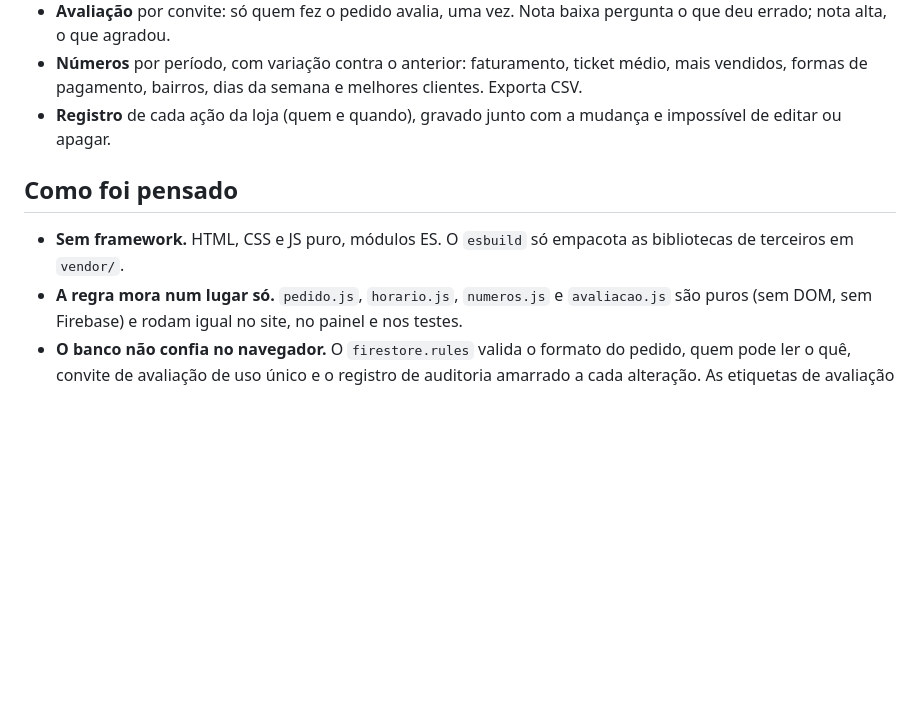
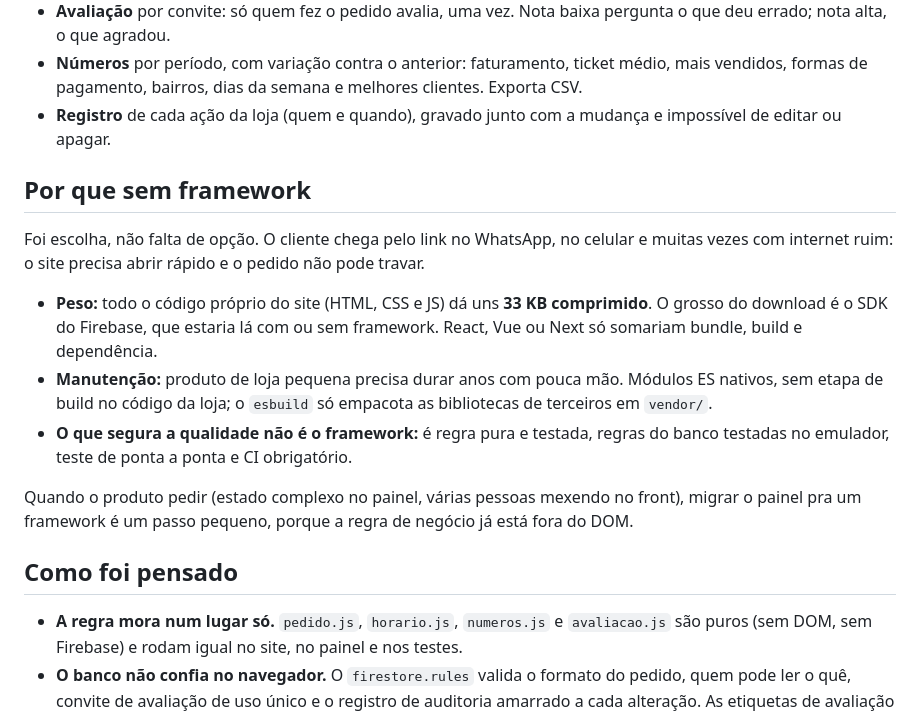
Before and after one commit to pedrolucas201/lacarne-burger, a Markdown page: README.md, the part around the change. Drawn GitHub-style; blank space fills up the shorter version.

Commit message:
docs: por que sem framework

```diff
--- a/README.md
+++ b/README.md
@@ -37,9 +37,18 @@ Cada restaurante é uma loja: um arquivo em `lojas/` (cardápio, taxas por bairr
 - **Números** por período, com variação contra o anterior: faturamento, ticket médio, mais vendidos, formas de pagamento, bairros, dias da semana e melhores clientes. Exporta CSV.
 - **Registro** de cada ação da loja (quem e quando), gravado junto com a mudança e impossível de editar ou apagar.
 
+## Por que sem framework
+
+Foi escolha, não falta de opção. O cliente chega pelo link no WhatsApp, no celular e muitas vezes com internet ruim: o site precisa abrir rápido e o pedido não pode travar.
+
+- **Peso:** todo o código próprio do site (HTML, CSS e JS) dá uns **33 KB comprimido**. O grosso do download é o SDK do Firebase, que estaria lá com ou sem framework. React, Vue ou Next só somariam bundle, build e dependência.
+- **Manutenção:** produto de loja pequena precisa durar anos com pouca mão. Módulos ES nativos, sem etapa de build no código da loja; o `esbuild` só empacota as bibliotecas de terceiros em `vendor/`.
+- **O que segura a qualidade não é o framework:** é regra pura e testada, regras do banco testadas no emulador, teste de ponta a ponta e CI obrigatório.
+
+Quando o produto pedir (estado complexo no painel, várias pessoas mexendo no front), migrar o painel pra um framework é um passo pequeno, porque a regra de negócio já está fora do DOM.
+
 ## Como foi pensado
 
-- **Sem framework.** HTML, CSS e JS puro, módulos ES. O `esbuild` só empacota as bibliotecas de terceiros em `vendor/`.
 - **A regra mora num lugar só.** `pedido.js`, `horario.js`, `numeros.js` e `avaliacao.js` são puros (sem DOM, sem Firebase) e rodam igual no site, no painel e nos testes.
 - **O banco não confia no navegador.** O `firestore.rules` valida o formato do pedido, quem pode ler o quê, convite de avaliação de uso único e o registro de auditoria amarrado a cada alteração. As etiquetas de avaliação existem nas regras e no código, e um teste garante que as duas listas batem.
 - **Deploy que se recusa a fazer besteira.** `npm run deploy` só publica a partir do `main` limpo, com tag publicada e testes verdes.
```
